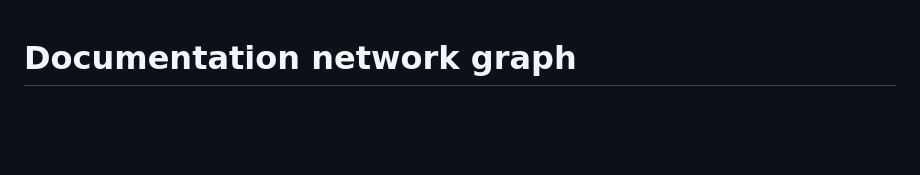
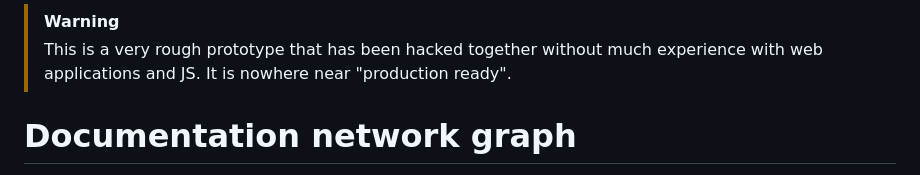
Before and after one commit to a-velasco/docs-network, a Markdown page: README.md, the part around the change. Rendered like a GitHub page; blank space fills up the shorter version.

Commit message:
Add disclaimer

```diff
--- a/README.md
+++ b/README.md
@@ -1,3 +1,6 @@
+> [!WARNING]
+> This is a very rough prototype that has been hacked together without much experience with web applications and JS. It is nowhere near "production ready".
+
 # Documentation network graph
 
 This repository contains Python script that builds a network graph of links between documentation sets, and a Node.js app that displays the result in a local webserver.
```
